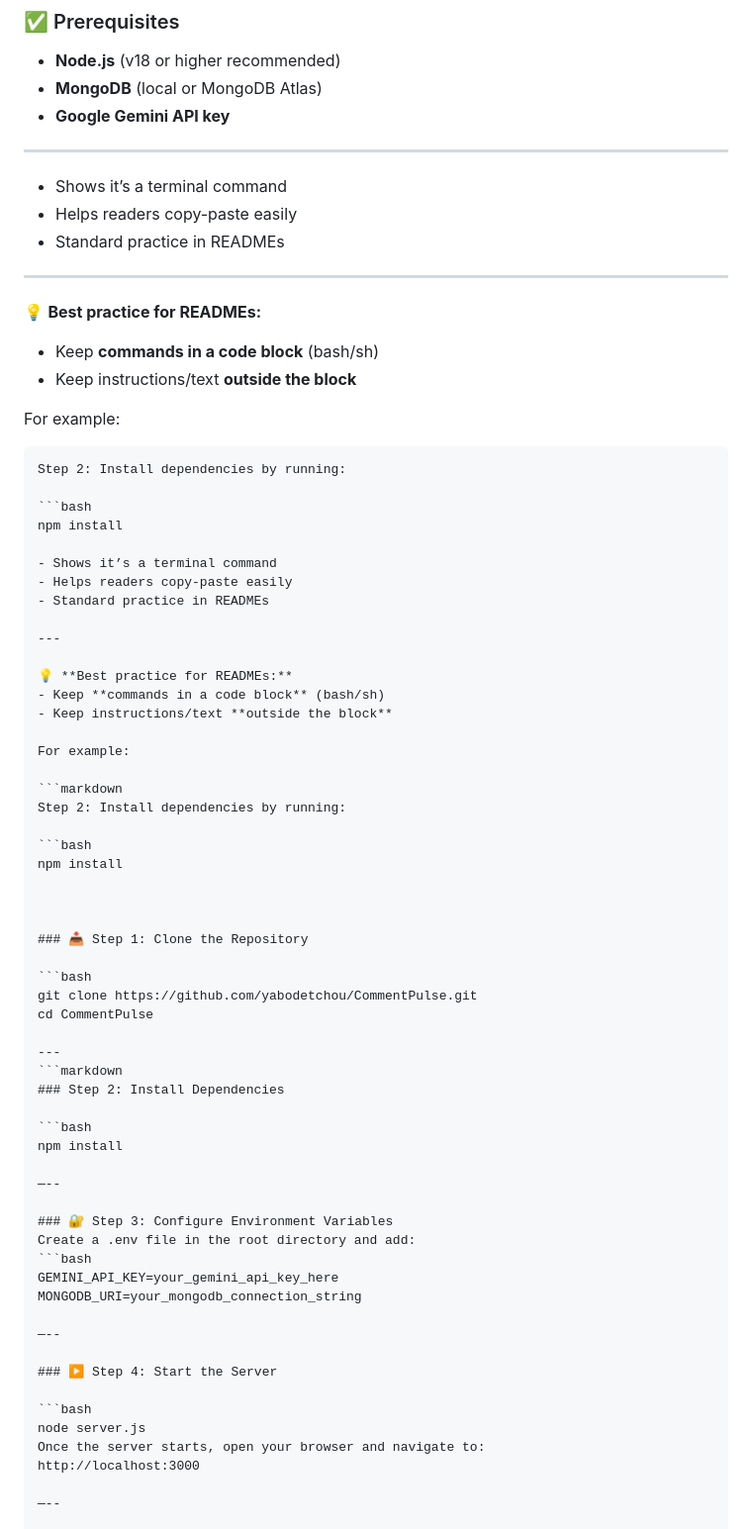
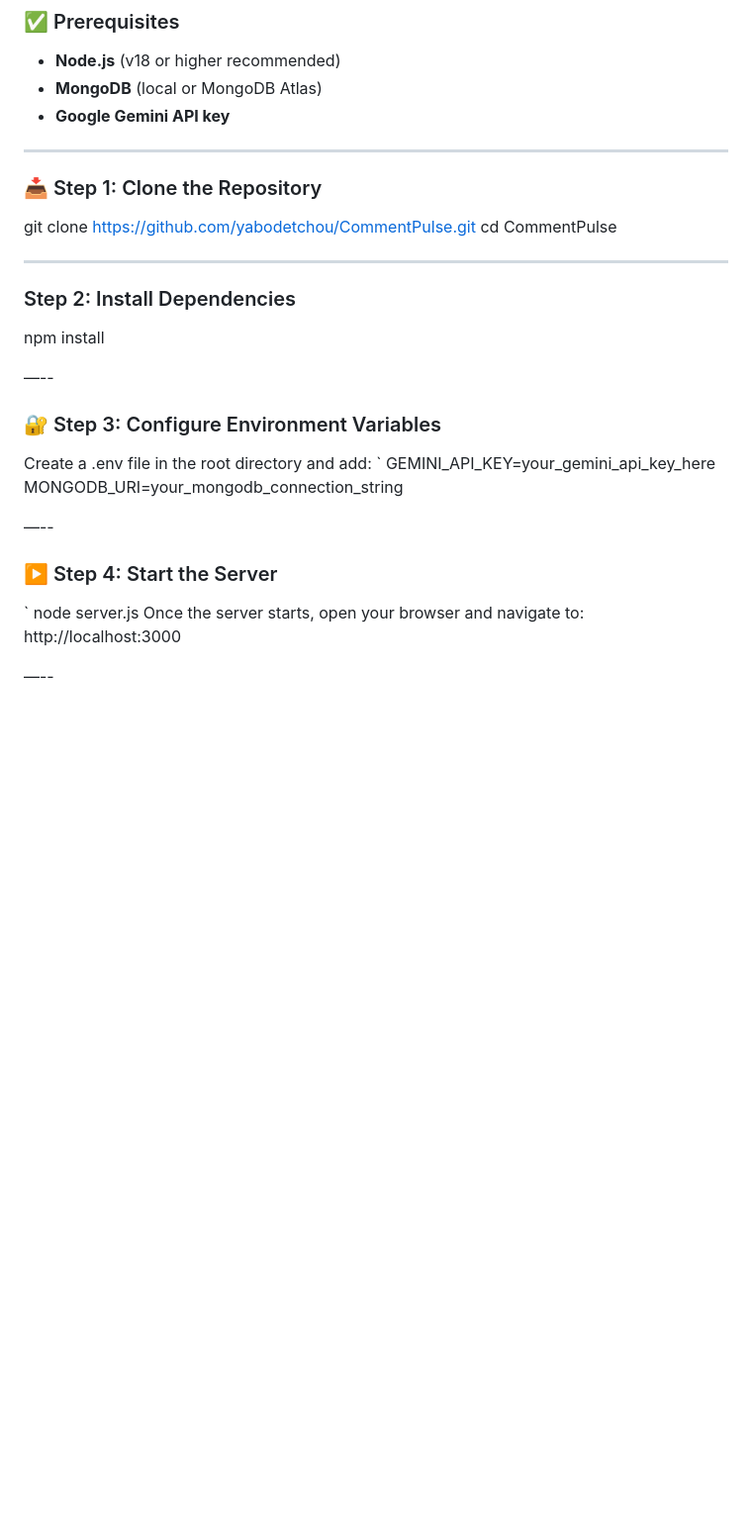
Before and after one commit to yabodetchou/CommentPulse, a Markdown page: README.md, the part around the change. Shown at 99% size. Rendered like a GitHub page; blank space fills up the shorter version.

````diff
--- a/README.md
+++ b/README.md
@@ -49,62 +49,24 @@ Built as a hackathon project, CommentPulse demonstrates how **Generative AI can
 
 ---
 
-- Shows it’s a terminal command
-- Helps readers copy-paste easily
-- Standard practice in READMEs
-
----
-
-💡 **Best practice for READMEs:**
-- Keep **commands in a code block** (bash/sh)
-- Keep instructions/text **outside the block**
-
-For example:
-
-```markdown
-Step 2: Install dependencies by running:
-
-```bash
-npm install
-
-- Shows it’s a terminal command
-- Helps readers copy-paste easily
-- Standard practice in READMEs
-
----
-
-💡 **Best practice for READMEs:**
-- Keep **commands in a code block** (bash/sh)
-- Keep instructions/text **outside the block**
-
-For example:
-
-```markdown
-Step 2: Install dependencies by running:
-
-```bash
-npm install
+### 📥 Step 1: Clone the Repository
 
 
-
-### 📥 Step 1: Clone the Repository
-
-```bash
 git clone https://github.com/yabodetchou/CommentPulse.git
 cd CommentPulse
 
 ---
-```markdown
+
 ### Step 2: Install Dependencies
 
-```bash
+
 npm install
 
 —--
 
 ### 🔐 Step 3: Configure Environment Variables
 Create a .env file in the root directory and add:
-```bash
+`
 GEMINI_API_KEY=your_gemini_api_key_here
 MONGODB_URI=your_mongodb_connection_string
 
@@ -112,7 +74,7 @@ MONGODB_URI=your_mongodb_connection_string
 
 ### ▶️ Step 4: Start the Server
 
-```bash
+`
 node server.js
 Once the server starts, open your browser and navigate to:
 http://localhost:3000
````
